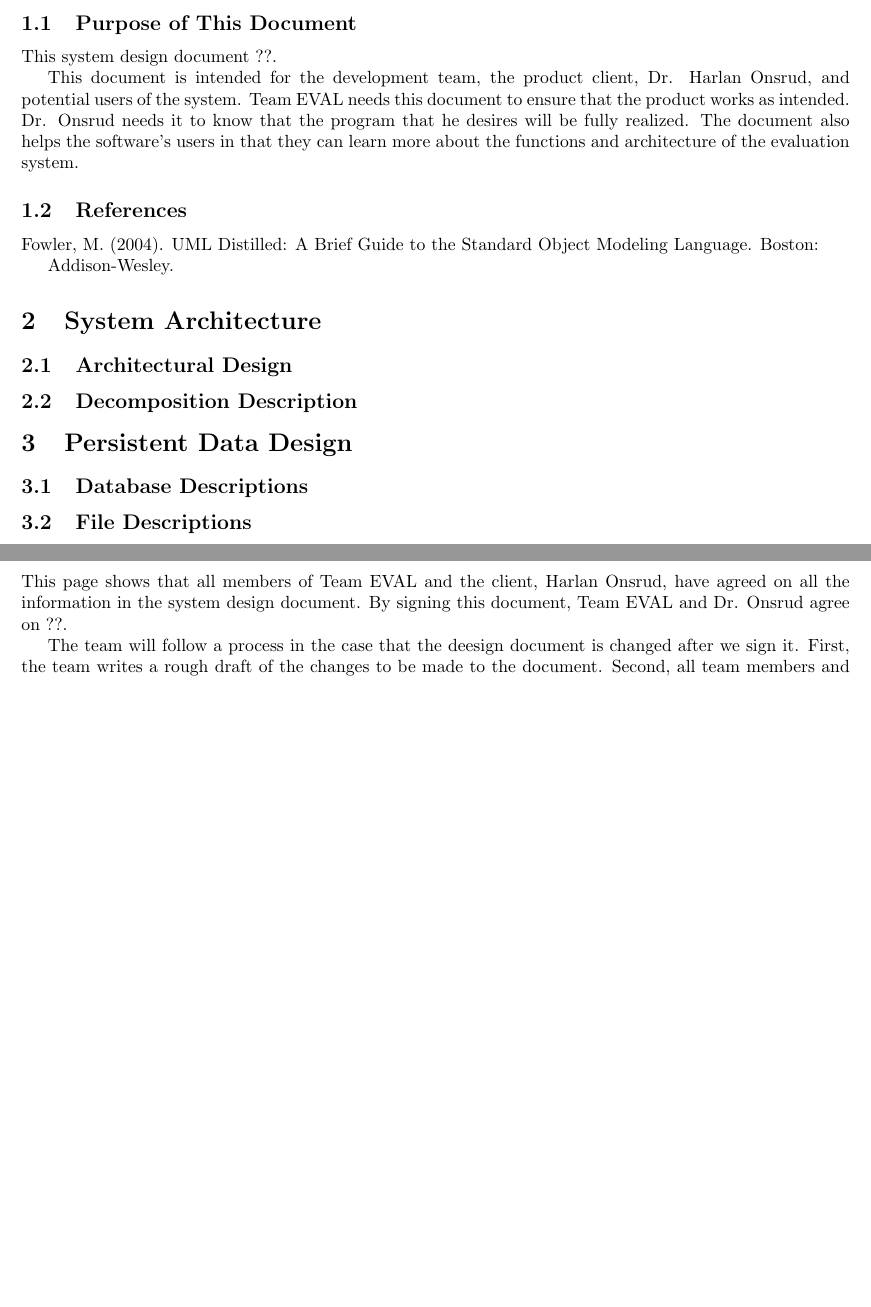
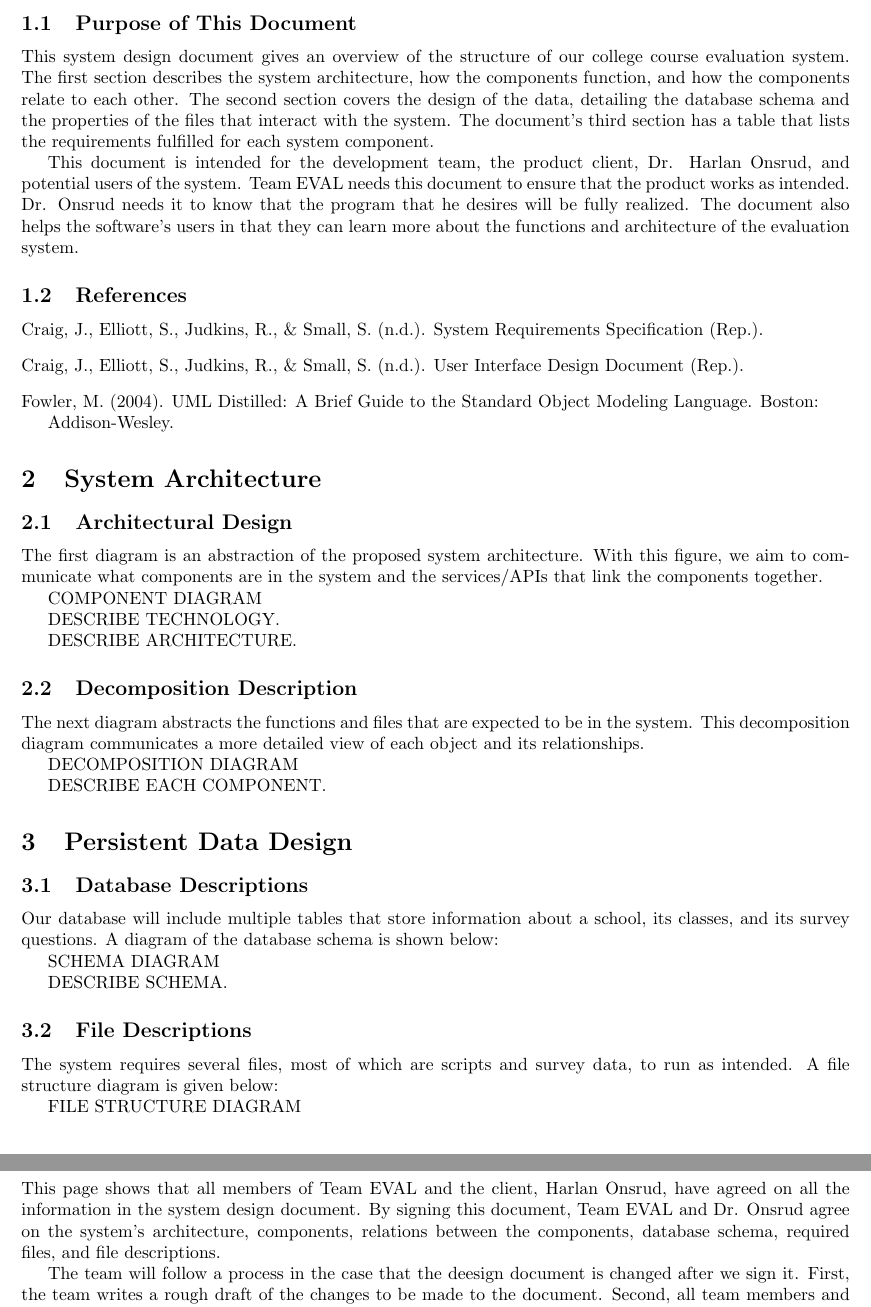
Before and after one commit to stanleysmall/capstone, a LaTeX document (documents/sdd.tex): two parts of pages 3 and 4 of 6 before the commit and two parts of pages 3 and 5 of 7 after it, joined at a grey line, cut so that both start at the same text, the shorter picture padded with empty space. Compiled offline with pdfLaTeX.

Commit message:
Added introductions

```diff
--- a/documents/sdd.tex
+++ b/documents/sdd.tex
@@ -38,12 +39,16 @@
 \section{Introduction}
 \subsection{Purpose of This Document}
 
-This system design document ??.
+This system design document gives an overview of the structure of our college course evaluation system. The first section describes the system architecture, how the components function, and how the components relate to each other. The second section covers the design of the data, detailing the database schema and the properties of the files that interact with the system. The document's third section has a table that lists the requirements fulfilled for each system component.
 
 This document is intended for the development team, the product client, Dr. Harlan Onsrud, and potential users of the system. Team EVAL needs this document to ensure that the product works as intended. Dr. Onsrud needs it to know that the program that he desires will be fully realized. The document also helps the software's users in that they can learn more about the functions and architecture of the evaluation system.
 
 \subsection{References}
 
+Craig, J., Elliott, S., Judkins, R., \& Small, S. (n.d.). System Requirements Specification (Rep.).
+\vspace{3mm}\newline
+Craig, J., Elliott, S., Judkins, R., \& Small, S. (n.d.). User Interface Design Document (Rep.).
+\vspace{3mm}\newline
 Fowler, M. (2004). UML Distilled: A Brief Guide to the Standard Object Modeling Language. Boston:
 
 Addison-Wesley.
@@ -51,12 +56,38 @@ Addison-Wesley.
 \section{System Architecture}
 \subsection{Architectural Design}
 
+The first diagram is an abstraction of the proposed system architecture. With this figure, we aim to communicate what components are in the system and the services/APIs that link the components together.
+
+COMPONENT DIAGRAM
+
+DESCRIBE TECHNOLOGY.
+
+DESCRIBE ARCHITECTURE.
+
 \subsection{Decomposition Description}
+
+The next diagram abstracts the functions and files that are expected to be in the system. This decomposition diagram communicates a more detailed view of each object and its relationships.
+
+DECOMPOSITION DIAGRAM
+
+DESCRIBE EACH COMPONENT.
 
 \section{Persistent Data Design}
 \subsection{Database Descriptions}
 
+Our database will include multiple tables that store information about a school, its classes, and its survey questions. A diagram of the database schema is shown below:
+
+SCHEMA DIAGRAM
+
+DESCRIBE SCHEMA.
+
 \subsection{File Descriptions}
+
+The system requires several files, most of which are scripts and survey data, to run as intended. A file structure diagram is given below:
+
+FILE STRUCTURE DIAGRAM
+
+DESCRIBE FILES.
 
 \section{Requirements Matrix}
 
@@ -89,7 +120,7 @@ The following table lists the components in our system that meet each functional
 
 \newpage
 \section{Agreement Between Customer and Contractor}
-This page shows that all members of Team EVAL and the client, Harlan Onsrud, have agreed on all the information in the system design document. By signing this document, Team EVAL and Dr. Onsrud agree on ??.
+This page shows that all members of Team EVAL and the client, Harlan Onsrud, have agreed on all the information in the system design document. By signing this document, Team EVAL and Dr. Onsrud agree on the system's architecture, components, relations between the components, database schema, required files, and file descriptions.
 
 The team will follow a process in the case that the deesign document is changed after we sign it. First, the team writes a rough draft of the changes to be made to the document. Second, all team members and Harlan Onsrud will sign the document agreeing to the changes. Finally, the changes are made to the final copy of the document.
 
```
Also changed, not shown: documents/sdd.tex (3 more changed lines).
